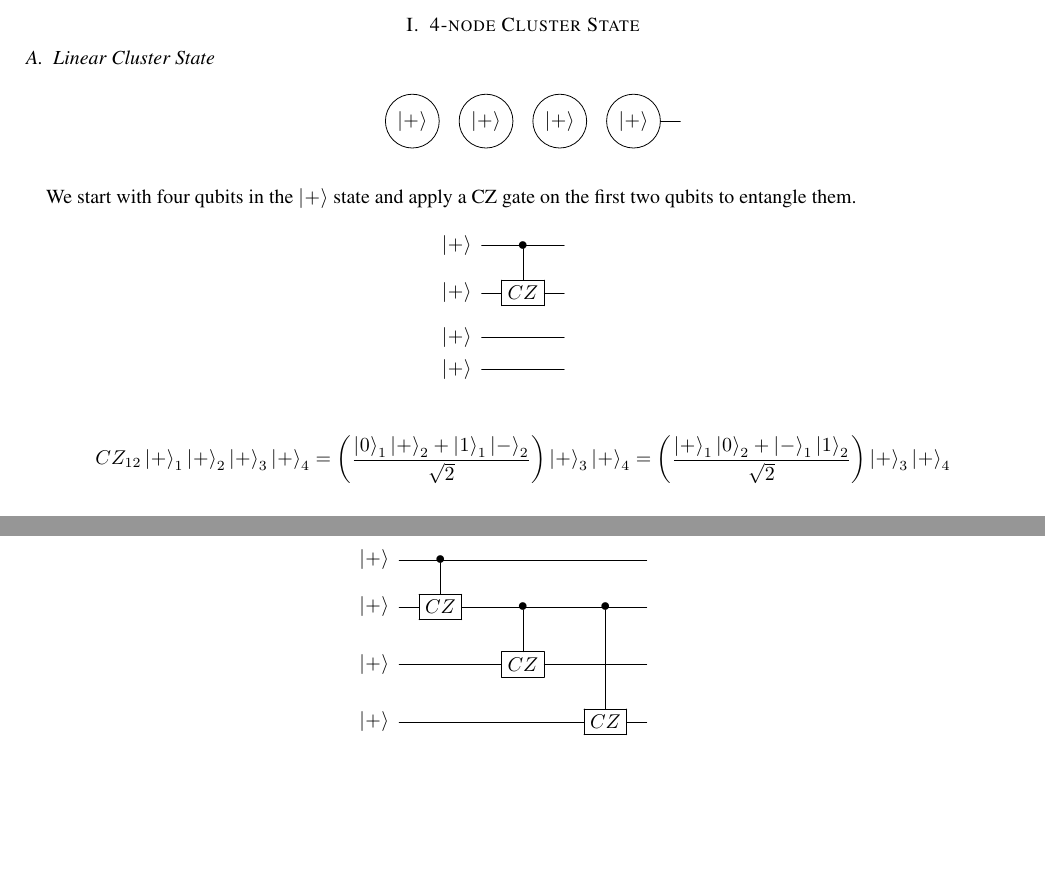
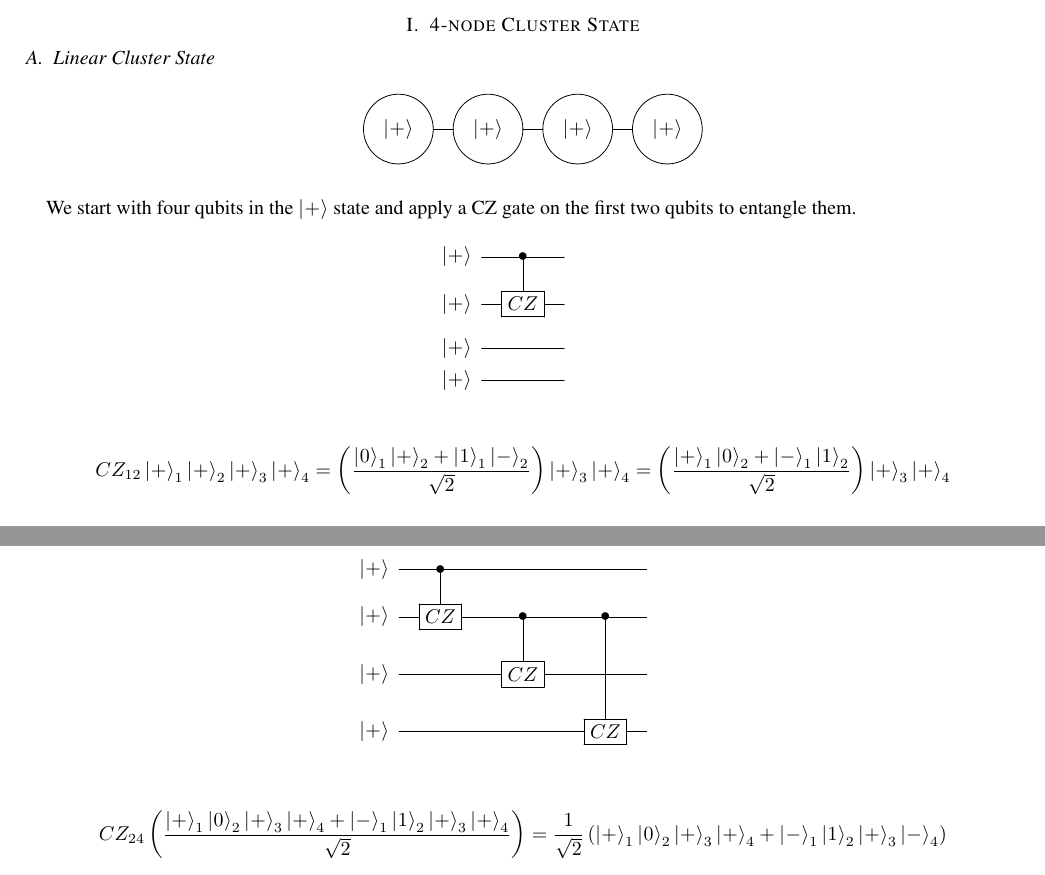
Before and after one commit to zschmidt/ClusterStateComputing, a LaTeX paper (MidtermReport.tex): two parts of pages 1 and 2 of 2, joined at a grey line, cut so that both start at the same text, the shorter picture padded with empty space. The pictures show the PDF file MidtermReport.pdf that the author committed with the source.

Commit message:
bigger bubbles

```diff
--- a/MidtermReport.tex
+++ b/MidtermReport.tex
@@ -47,7 +47,7 @@ Dileep Reddy, Mayra Amezcua, Zach Schmidt \\
 \subsection{Linear Cluster State}
 
 \[\Qcircuit @C=1em @R=1.6em{
-&\cluster{\ket{+}}&\cluster{\ket{+}}&\cluster{\ket{+}}&\cluster{\ket{+}}&\qw }\]\vspace{2ex}
+&\cluster{\ket{+}}&\cluster{\ket{+}}\qw&\cluster{\ket{+}}\qw&\cluster{\ket{+}}\qw }\]\vspace{2ex}
 
 We start with four qubits in the $\ket{+}$ state and apply a CZ gate on the first two qubits to entangle them.
 
@@ -84,7 +84,7 @@ Finally we apply one last CZ gate on the last two qubits.
 
 \subsection{T-shaped Cluster State}
 
-\[\Qcircuit @C=1em @R=1.6em{
+\[\Qcircuit @C=1em @R=1.3em{
 &\cluster{\ket{+}}&\cluster{\ket{+}}\qw&\cluster{\ket{+}}\qw\\
 &&\cluster{\ket{+}}\qwx& }\]\vspace{2ex}
 
```
Also changed, not shown: qcircuit.sty (+2 -2 lines), MidtermReport.pdf, MidtermReport.tex (2 more changed lines), 1 other file.
